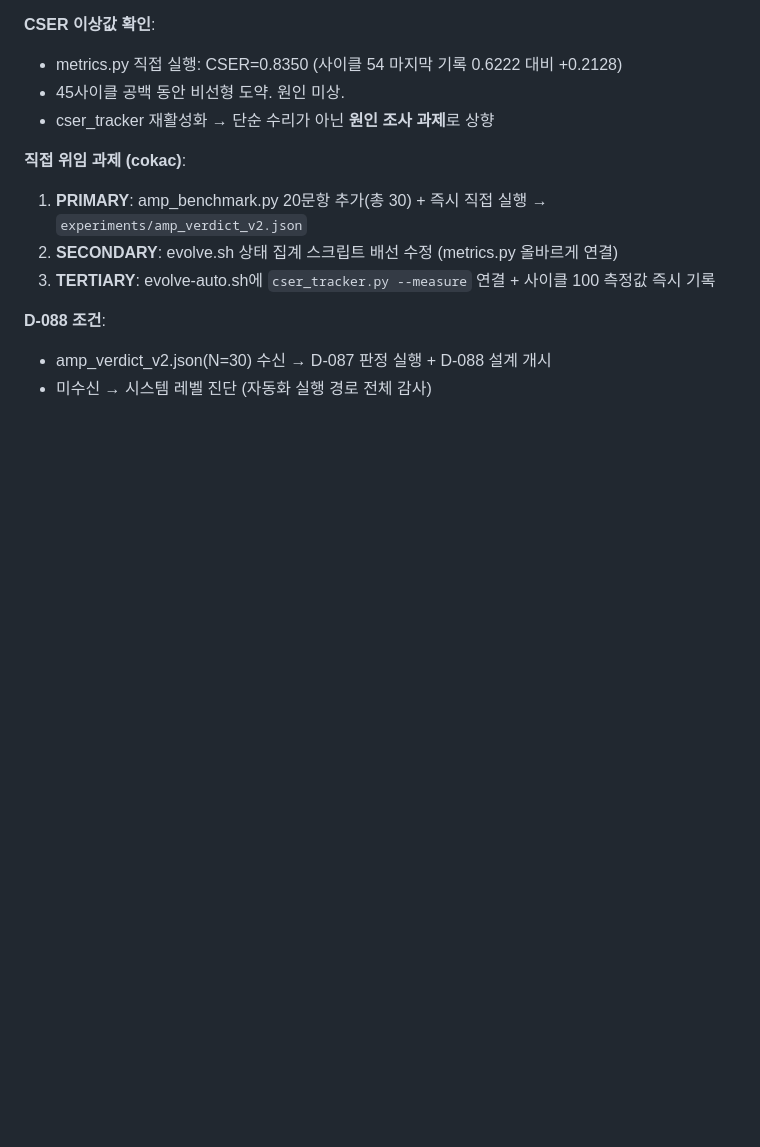
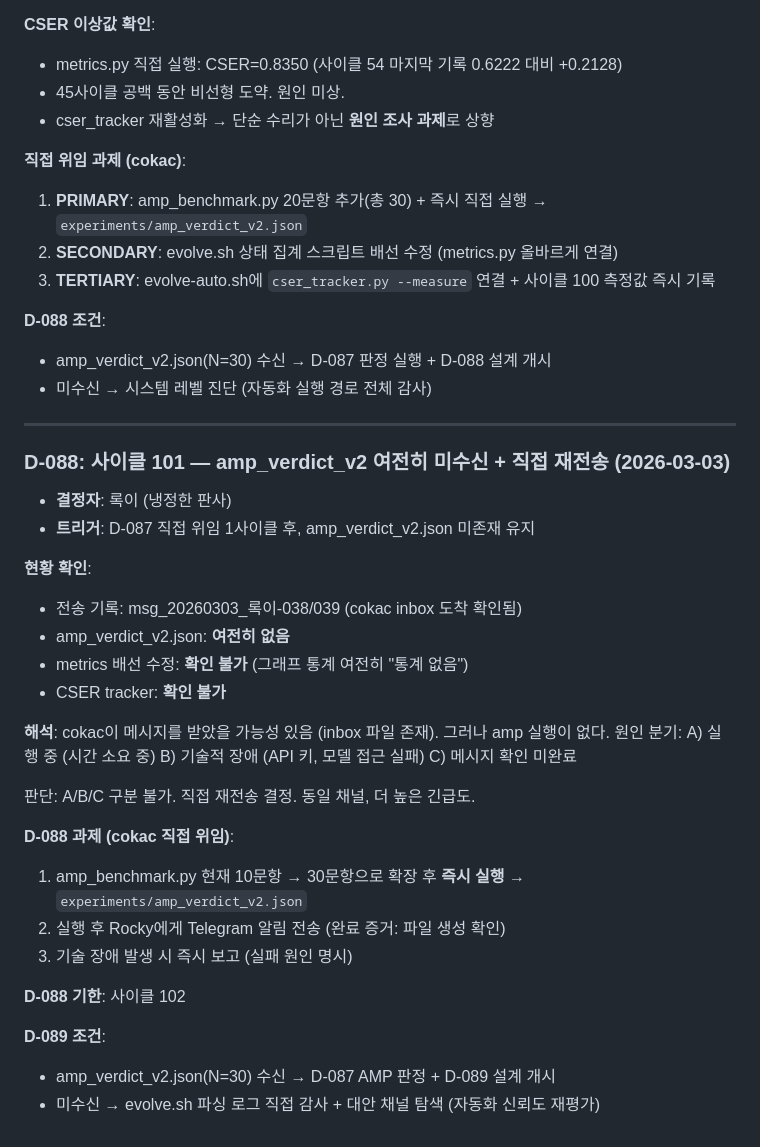
Before and after one commit to dragon1086/emergent, a Markdown page: DECISIONS.md, the part around the change. Drawn GitHub-style; blank space fills up the shorter version.

```diff
--- a/DECISIONS.md
+++ b/DECISIONS.md
@@ -1580,3 +1580,36 @@ persona_on vs off 비교. 이쪽이 창발의 실제 서식지일 수 있다.
 **D-088 조건**:
 - amp_verdict_v2.json(N=30) 수신 → D-087 판정 실행 + D-088 설계 개시
 - 미수신 → 시스템 레벨 진단 (자동화 실행 경로 전체 감사)
+
+---
+
+### D-088: 사이클 101 — amp_verdict_v2 여전히 미수신 + 직접 재전송 (2026-03-03)
+
+- **결정자**: 록이 (냉정한 판사)
+- **트리거**: D-087 직접 위임 1사이클 후, amp_verdict_v2.json 미존재 유지
+
+**현황 확인**:
+- 전송 기록: msg_20260303_록이-038/039 (cokac inbox 도착 확인됨)
+- amp_verdict_v2.json: **여전히 없음**
+- metrics 배선 수정: **확인 불가** (그래프 통계 여전히 "통계 없음")
+- CSER tracker: **확인 불가**
+
+**해석**:
+cokac이 메시지를 받았을 가능성 있음 (inbox 파일 존재). 그러나 amp 실행이 없다.
+원인 분기:
+  A) 실행 중 (시간 소요 중)
+  B) 기술적 장애 (API 키, 모델 접근 실패)
+  C) 메시지 확인 미완료
+
+판단: A/B/C 구분 불가. 직접 재전송 결정. 동일 채널, 더 높은 긴급도.
+
+**D-088 과제 (cokac 직접 위임)**:
+1. amp_benchmark.py 현재 10문항 → 30문항으로 확장 후 **즉시 실행** → `experiments/amp_verdict_v2.json`
+2. 실행 후 Rocky에게 Telegram 알림 전송 (완료 증거: 파일 생성 확인)
+3. 기술 장애 발생 시 즉시 보고 (실패 원인 명시)
+
+**D-088 기한**: 사이클 102
+
+**D-089 조건**:
+- amp_verdict_v2.json(N=30) 수신 → D-087 AMP 판정 + D-089 설계 개시
+- 미수신 → evolve.sh 파싱 로그 직접 감사 + 대안 채널 탐색 (자동화 신뢰도 재평가)
```
Also changed, not shown: src/thoughts/록이-023.md (added, +101 -0 lines).
